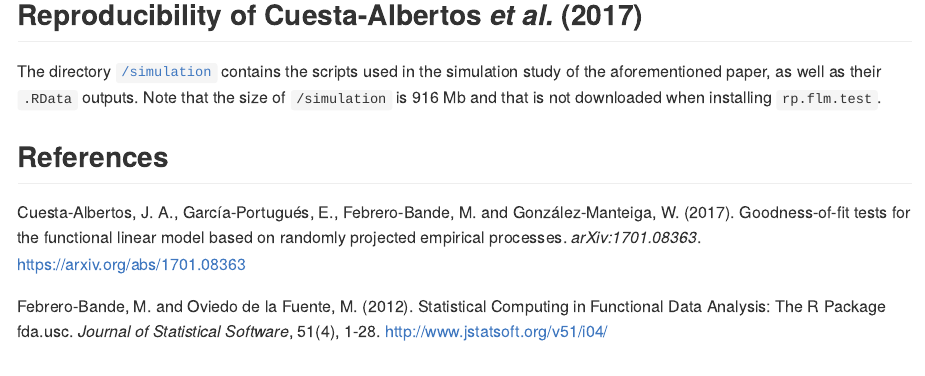
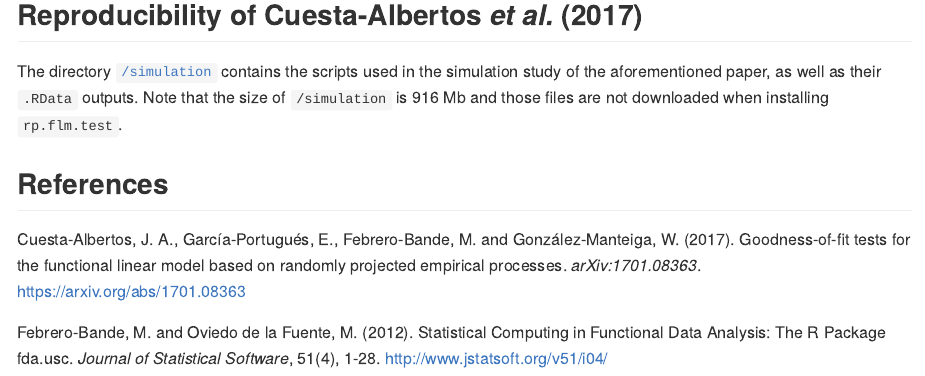
Before and after one commit to kashenfelter/rp.flm.test, an R Markdown document (README.Rmd): the page in a window 1100 px wide, from 4340 px down. The pictures show the output file README.md that the author committed with the source, drawn offline in the style of GitHub; badge pictures from the web are left out.

Commit message:
Update README

```diff
--- a/README.Rmd
+++ b/README.Rmd
@@ -122,7 +122,7 @@ apply(rp.aemet$p.values.fdr, 2, range)
 
 ## Reproducibility of Cuesta-Albertos *et al.* (2017)
 
-The directory [`/simulation`](https://github.com/egarpor/rp.flm.test/tree/master/simulation) contains the scripts used in the simulation study of the aforementioned paper, as well as their `.RData` outputs. Note that the size of `/simulation` is 916 Mb and that is not downloaded when installing `rp.flm.test`.
+The directory [`/simulation`](https://github.com/egarpor/rp.flm.test/tree/master/simulation) contains the scripts used in the simulation study of the aforementioned paper, as well as their `.RData` outputs. Note that the size of `/simulation` is 916 Mb and those files are not downloaded when installing `rp.flm.test`.
 
 ## References
 
```
Also changed, not shown: README.md.
